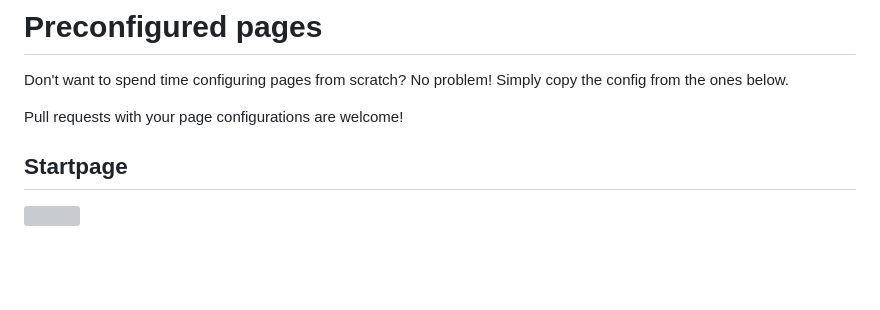
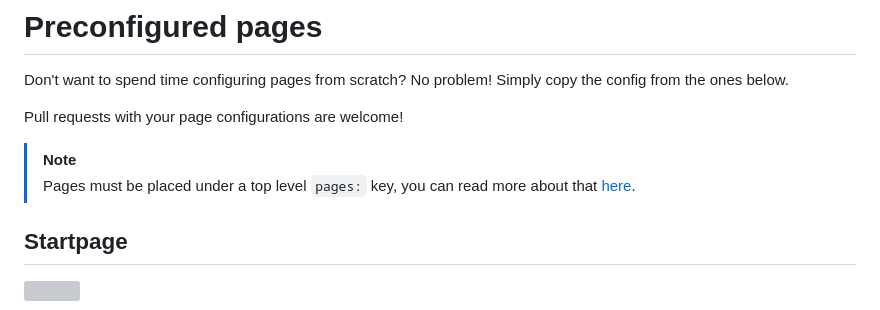
Before and after one commit to glanceapp/glance, a Markdown page: docs/preconfigured-pages.md, the part around the change. GitHub-like rendering; blank space fills up the shorter version; grey boxes are pictures that could not be loaded.

Commit message:
Add note to preconfigured pages doc

```diff
--- a/docs/preconfigured-pages.md
+++ b/docs/preconfigured-pages.md
@@ -3,6 +3,10 @@
 Don't want to spend time configuring pages from scratch? No problem! Simply copy the config from the ones below.
 
 Pull requests with your page configurations are welcome!
+
+> [!NOTE]
+>
+> Pages must be placed under a top level `pages:` key, you can read more about that [here](configuration.md#pages).
 
 ## Startpage
 
```
